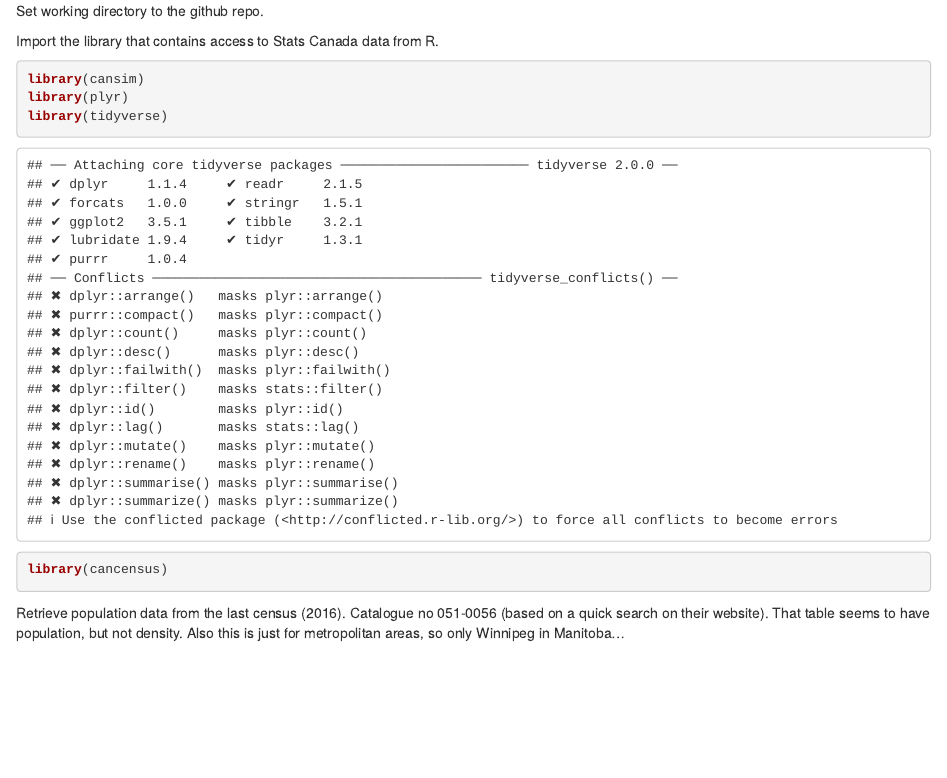
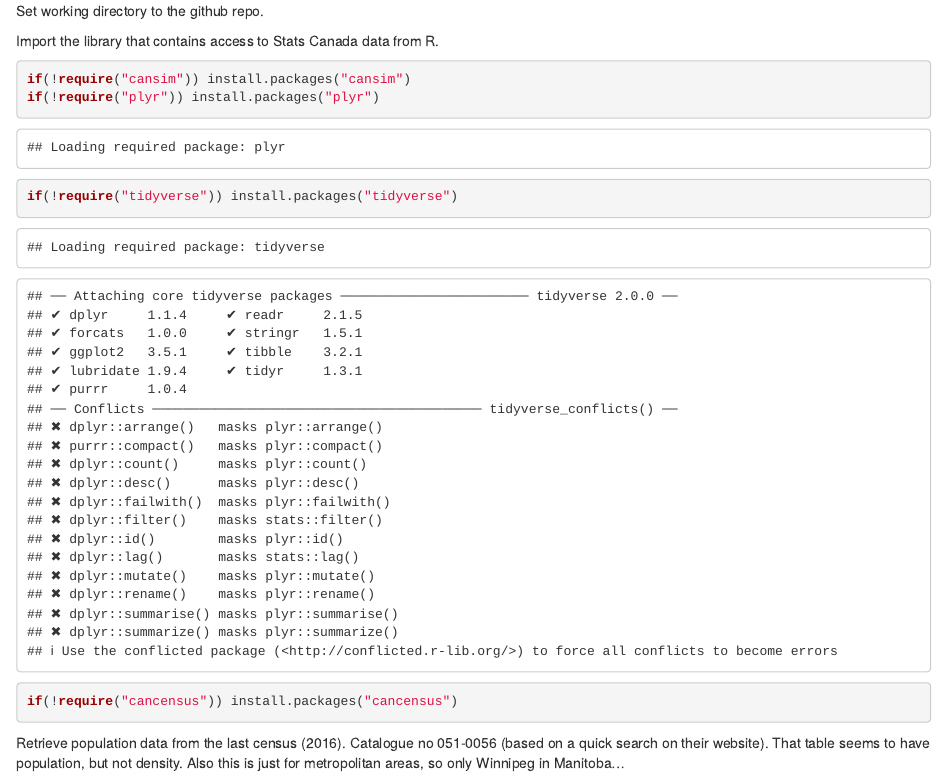
Before and after one commit to DataDrivenEcologicalSynthesis/CitizenScienceOnLockdown, an R Markdown document (Scripts/Cities_Population.Rmd): the page in a window 1100 px wide, from its top. Rendered offline with R 4.5, knitr and Pandoc, with nearby package versions.

Commit message:
Modified the library access so that it installs if not there

````diff
--- a/Scripts/Cities_Population.Rmd
+++ b/Scripts/Cities_Population.Rmd
@@ -8,10 +8,11 @@ setwd("~/My documents/CitizenScienceOnLockdown/Data")
 
 Import the library that contains access to Stats Canada data from R.
 ```{r}
-library(cansim)
-library(plyr)
-library(tidyverse)
-library(cancensus)
+if(!require("cansim")) install.packages("cansim")
+if(!require("plyr")) install.packages("plyr")
+if(!require("tidyverse")) install.packages("tidyverse")
+if(!require("cancensus")) install.packages("cancensus")
+
 ```
 
 Retrieve population data from the last census (2016). Catalogue no 051-0056 (based on a quick search on their website). That table seems to have population, but not density.
````
